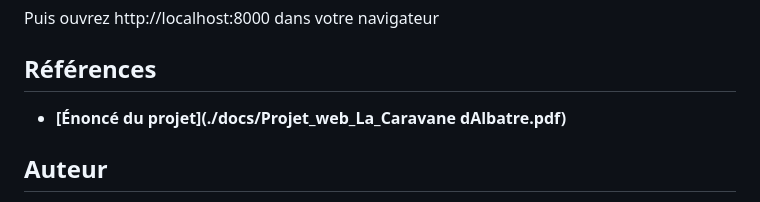
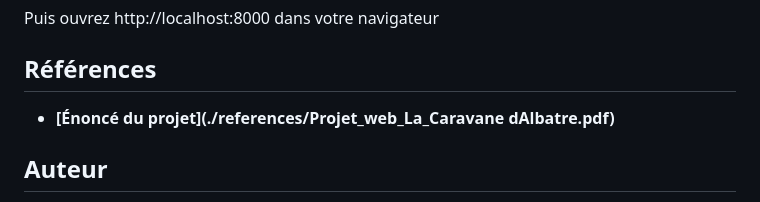
Before and after one commit to naima-beck/Jeux_caravane_albatre, a Markdown page: README.md, the part around the change. Drawn GitHub-style.

```diff
--- a/README.md
+++ b/README.md
@@ -122,7 +122,7 @@ Puis ouvrez http://localhost:8000 dans votre navigateur
 
 ## Références
 
-- **[Énoncé du projet](./docs/Projet_web_La_Caravane dAlbatre.pdf)**
+- **[Énoncé du projet](./references/Projet_web_La_Caravane dAlbatre.pdf)**
 
 ## Auteur
 
```
